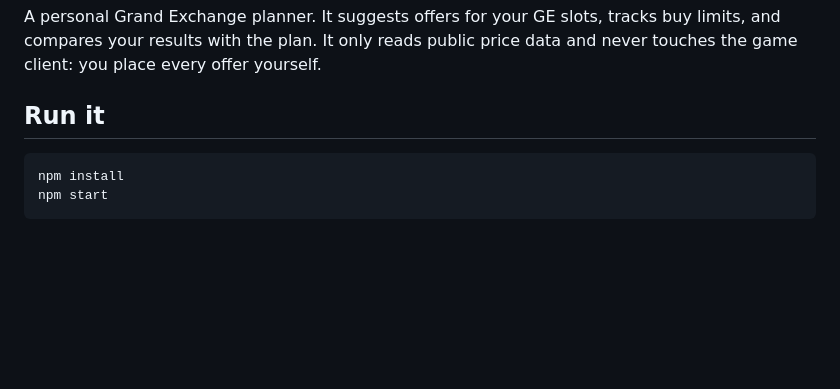
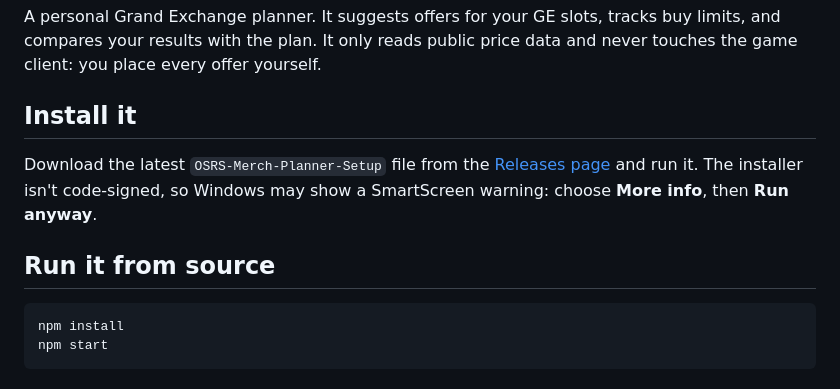
Before and after one commit to williamstylerg/OSRS_Merching_Tool, a Markdown page: README.md, the part around the change. Rendered like a GitHub page; blank space fills up the shorter version.

Commit message:
Add app icon and Windows installer setup

```diff
--- a/README.md
+++ b/README.md
@@ -2,7 +2,11 @@
 
 A personal Grand Exchange planner. It suggests offers for your GE slots, tracks buy limits, and compares your results with the plan. It only reads public price data and never touches the game client: you place every offer yourself.
 
-## Run it
+## Install it
+
+Download the latest `OSRS-Merch-Planner-Setup` file from the [Releases page](https://github.com/williamstylerg/OSRS_Merching_Tool/releases) and run it. The installer isn't code-signed, so Windows may show a SmartScreen warning: choose **More info**, then **Run anyway**.
+
+## Run it from source
 
     npm install
     npm start
```
Also changed, not shown: assets/icon.png (added), 4 other files.
